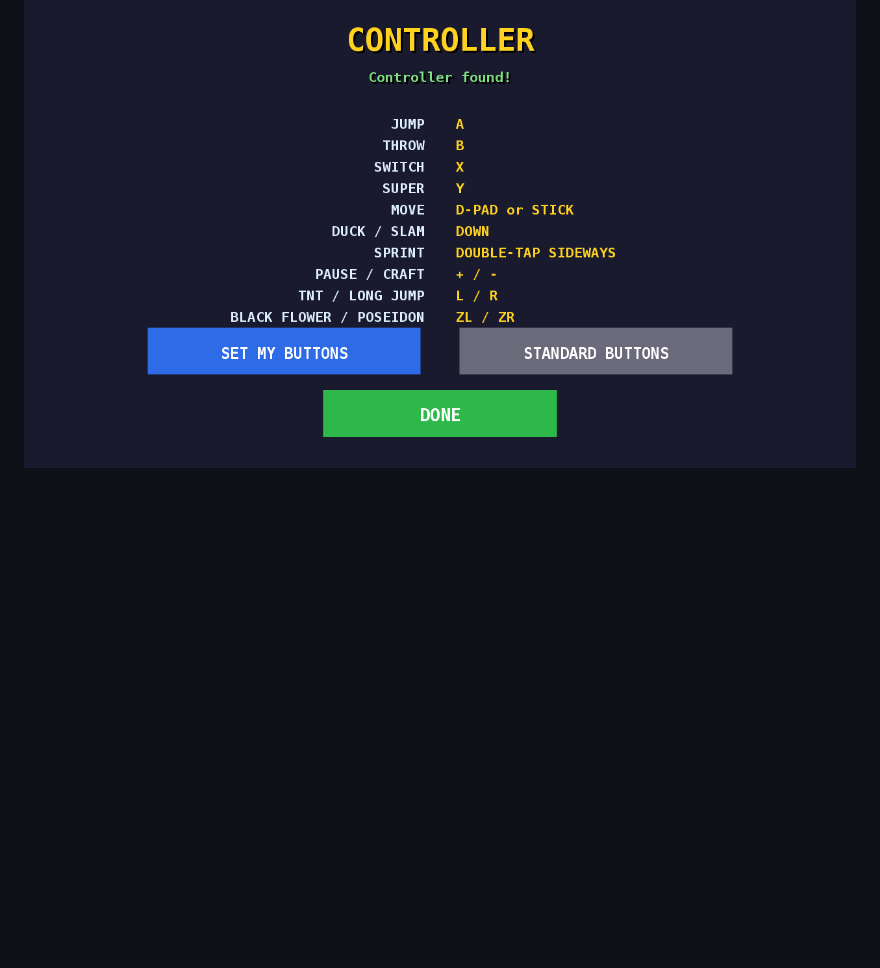
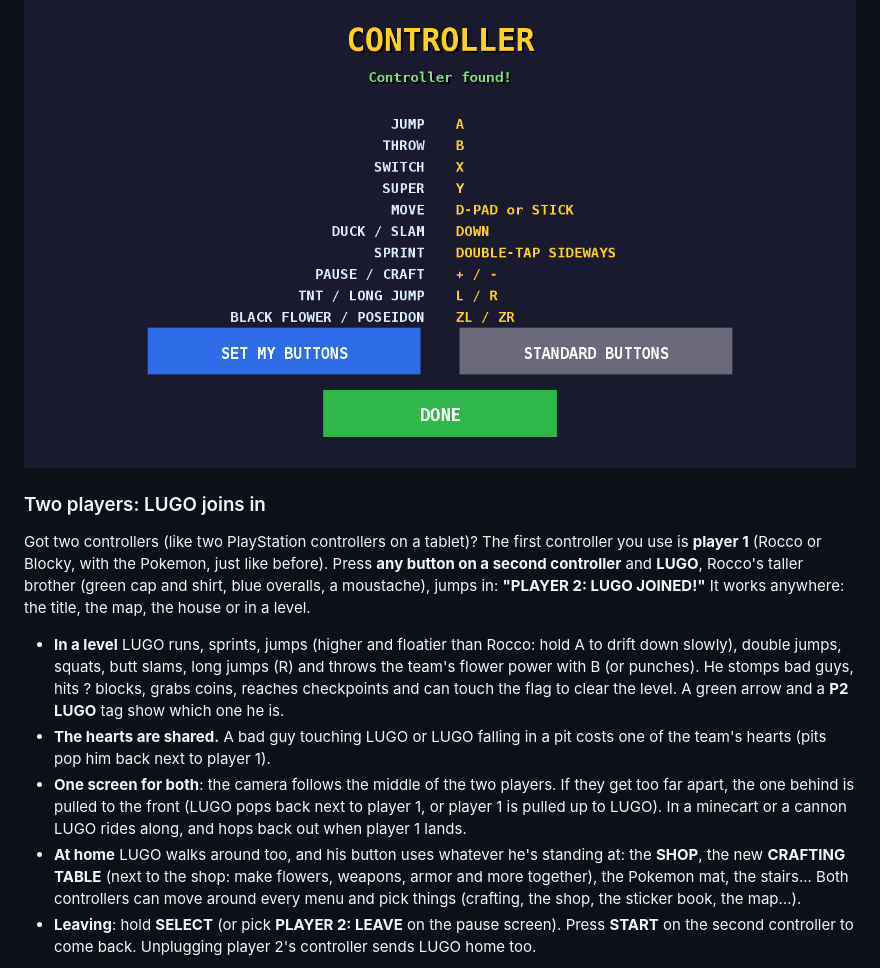
Before and after one commit to avgeropoulos/sp-ceb-llD3stroyer, a Markdown page: README.md, the part around one of its changes. Rendered like a GitHub page; blank space fills up the shorter version.

```diff
--- a/README.md
+++ b/README.md
@@ -540,3 +540,26 @@ tap **CONTROLLER**) and choose **SET MY BUTTONS**, then press the button you wan
 
 ![Controller setup](docs/teamup-controller.png)
 
+### Two players: LUGO joins in
+
+Got two controllers (like two PlayStation controllers on a tablet)? The first controller you use is
+**player 1** (Rocco or Blocky, with the Pokemon, just like before). Press **any button on a second
+controller** and **LUGO**, Rocco's taller brother (green cap and shirt, blue overalls, a moustache), jumps
+in: **"PLAYER 2: LUGO JOINED!"** It works anywhere: the title, the map, the house or in a level.
+
+* **In a level** LUGO runs, sprints, jumps (higher and floatier than Rocco: hold A to drift down
+  slowly), double jumps, squats, butt slams, long jumps (R) and throws the team's flower power with B (or
+  punches). He stomps bad guys, hits ? blocks, grabs coins, reaches checkpoints and can touch the flag to
+  clear the level. A green arrow and a **P2 LUGO** tag show which one he is.
+* **The hearts are shared.** A bad guy touching LUGO or LUGO falling in a pit costs one of the team's
+  hearts (pits pop him back next to player 1).
+* **One screen for both**: the camera follows the middle of the two players. If they get too far apart,
+  the one behind is pulled to the front (LUGO pops back next to player 1, or player 1 is pulled up to LUGO).
+  In a minecart or a cannon LUGO rides along, and hops back out when player 1 lands.
+* **At home** LUGO walks around too, and his button uses whatever he's standing at: the **SHOP**, the new
+  **CRAFTING TABLE** (next to the shop: make flowers, weapons, armor and more together), the Pokemon mat,
+  the stairs... Both controllers can move around every menu and pick things (crafting, the shop, the
+  sticker book, the map...).
+* **Leaving**: hold **SELECT** (or pick **PLAYER 2: LEAVE** on the pause screen). Press **START** on the
+  second controller to come back. Unplugging player 2's controller sends LUGO home too.
+
```
Also changed, not shown: other parts of README.md (+4 -0 lines), CLAUDE.md (+18 -0 lines), docs/teamup-two-players-home.png (added), docs/teamup-two-players.png (added), 11 other files.
